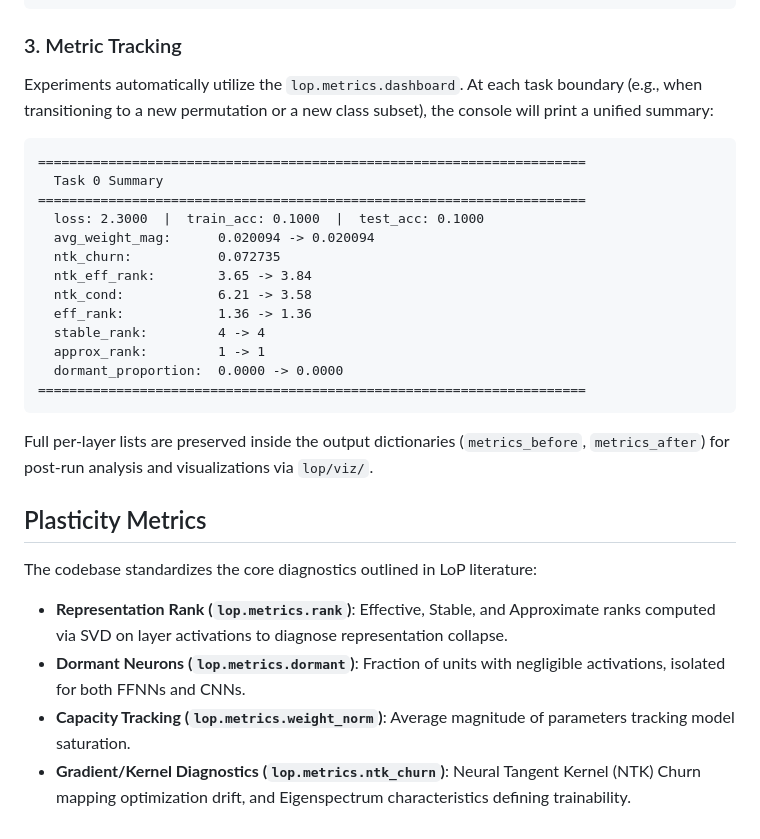
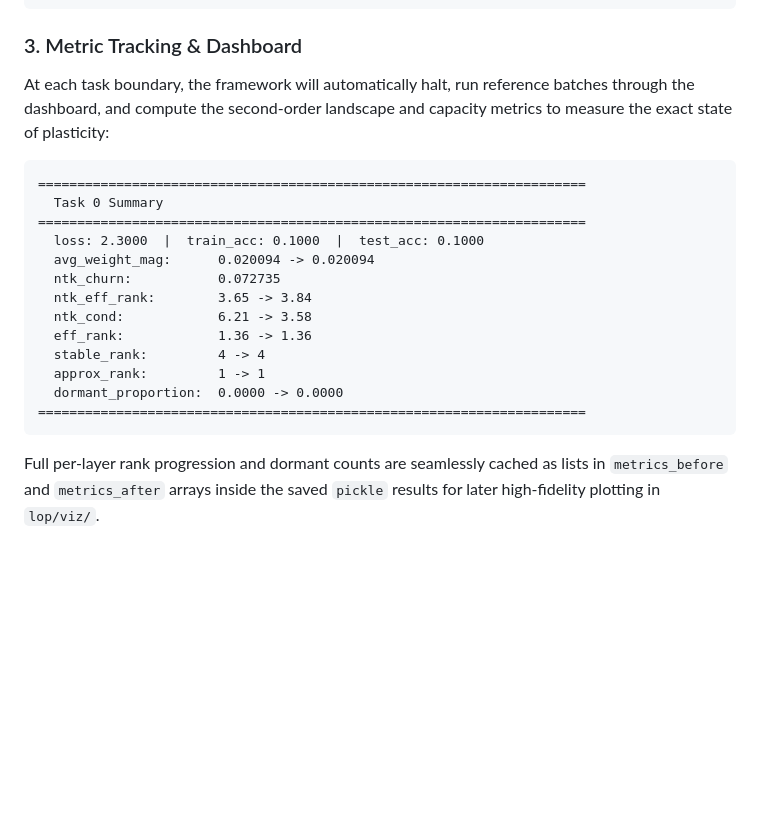
Before and after one commit to gracebml/LoP-NeurIPS, a Markdown page: README.md, the part around one of its changes. Drawn GitHub-style; blank space fills up the shorter version.

````diff
--- a/README.md
+++ b/README.md
@@ -56,8 +61,8 @@ python main.py incremental_cifar -c lop/incremental_cifar/temp_cfg/0.json
 python main.py imagenet -c lop/imagenet/temp_cfg/0.json
 ```
 
-### 3. Metric Tracking
-Experiments automatically utilize the `lop.metrics.dashboard`. At each task boundary (e.g., when transitioning to a new permutation or a new class subset), the console will print a unified summary:
+### 3. Metric Tracking & Dashboard
+At each task boundary, the framework will automatically halt, run reference batches through the dashboard, and compute the second-order landscape and capacity metrics to measure the exact state of plasticity:
 
 ```text
 ======================================================================
@@ -74,12 +79,4 @@ Experiments automatically utilize the `lop.metrics.dashboard`. At each task boun
   dormant_proportion:  0.0000 -> 0.0000
 ======================================================================
 ```
-Full per-layer lists are preserved inside the output dictionaries (`metrics_before`, `metrics_after`) for post-run analysis and visualizations via `lop/viz/`.
-
-## Plasticity Metrics
-
-The codebase standardizes the core diagnostics outlined in LoP literature:
-- **Representation Rank (`lop.metrics.rank`)**: Effective, Stable, and Approximate ranks computed via SVD on layer activations to diagnose representation collapse.
-- **Dormant Neurons (`lop.metrics.dormant`)**: Fraction of units with negligible activations, isolated for both FFNNs and CNNs.
-- **Capacity Tracking (`lop.metrics.weight_norm`)**: Average magnitude of parameters tracking model saturation.
-- **Gradient/Kernel Diagnostics (`lop.metrics.ntk_churn`)**: Neural Tangent Kernel (NTK) Churn mapping optimization drift, and Eigenspectrum characteristics defining trainability.
+Full per-layer rank progression and dormant counts are seamlessly cached as lists in `metrics_before` and `metrics_after` arrays inside the saved `pickle` results for later high-fidelity plotting in `lop/viz/`.
````
Also changed, not shown: other parts of README.md (+20 -15 lines).
